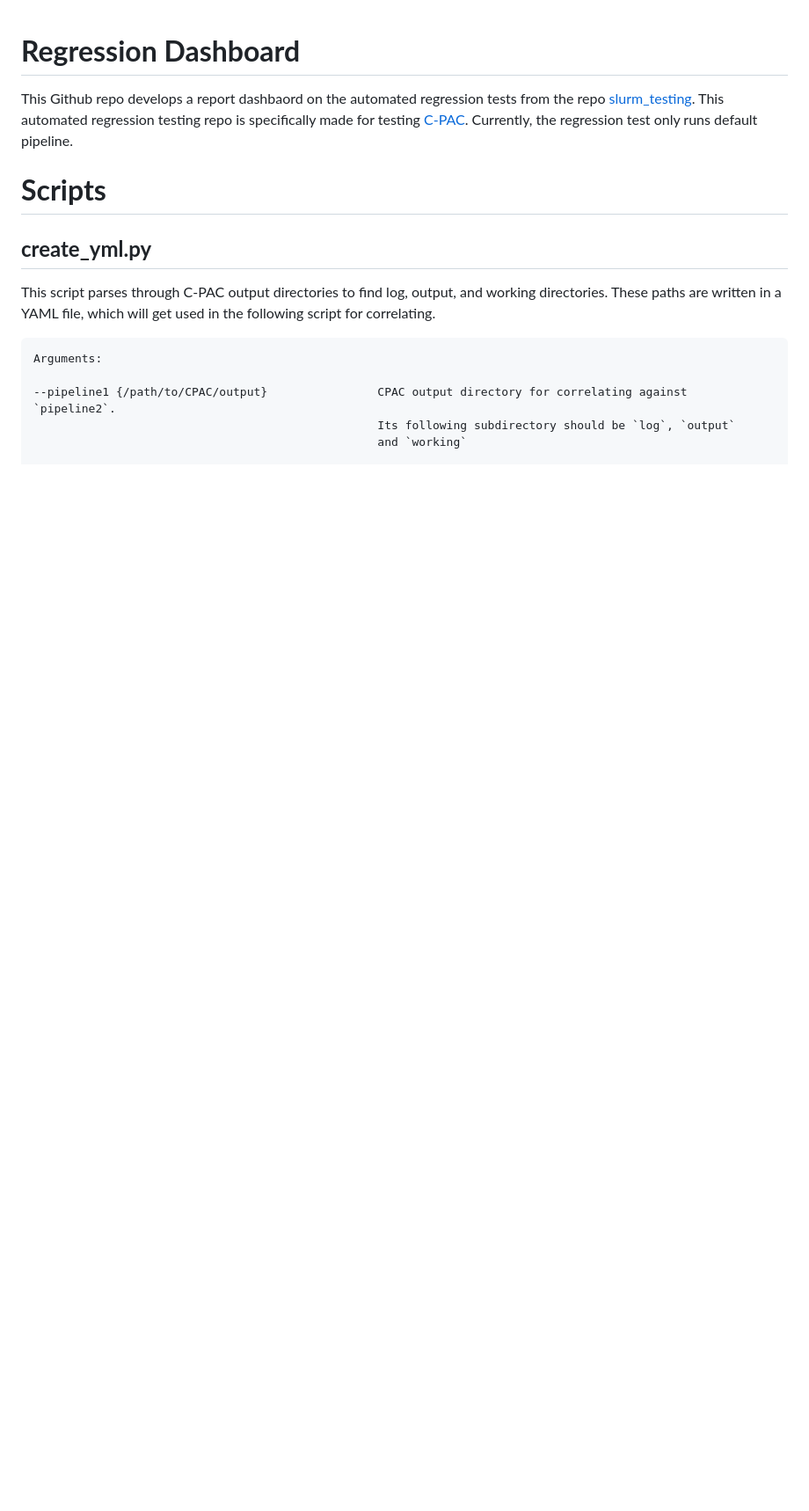
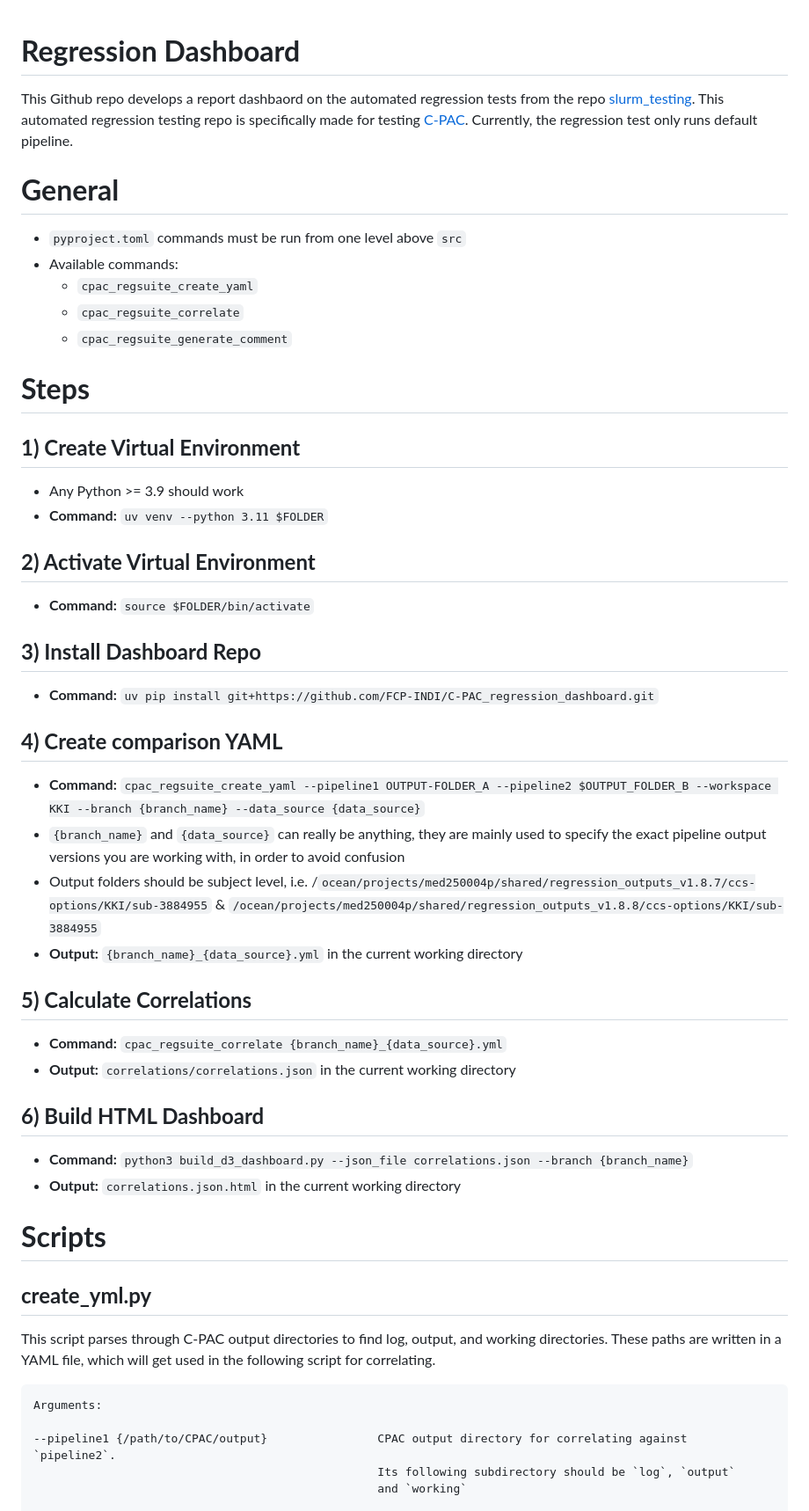
Before and after one commit to FCP-INDI/C-PAC_regression_dashboard, a Markdown page: README.md, the part around the change. Shown: that part at 88% size. Drawn GitHub-style; blank space fills up the shorter version.

Commit message:
readme update - step by step instructions

```diff
--- a/README.md
+++ b/README.md
@@ -2,6 +2,49 @@
 =======================================================
 
 This Github repo develops a report dashbaord on the automated regression tests from the repo <a href="https://github.com/cmi-dair/slurm_testing">slurm_testing</a>. This automated regression testing repo is specifically made for testing <a href="https://github.com/FCP-INDI">C-PAC</a>. Currently, the regression test only runs default pipeline.
+
+<b> General </b>
+=======================================================
+- `pyproject.toml` commands must be run from one level above `src`
+- Available commands:
+  - `cpac_regsuite_create_yaml`
+  - `cpac_regsuite_correlate`
+  - `cpac_regsuite_generate_comment`
+
+
+<b> Steps </b>
+=======================================================
+
+<b>1) Create Virtual Environment</b>
+------------------------
+- Any Python >= 3.9 should work
+- <b>Command:</b> `uv venv --python 3.11 $FOLDER`
+
+<b>2) Activate Virtual Environment</b>
+------------------------
+- <b>Command:</b> `source $FOLDER/bin/activate`
+
+<b>3) Install Dashboard Repo</b>
+------------------------
+- <b>Command:</b> `uv pip install git+https://github.com/FCP-INDI/C-PAC_regression_dashboard.git`
+
+<b>4) Create comparison YAML</b>
+------------------------
+- <b>Command:</b> `cpac_regsuite_create_yaml --pipeline1 OUTPUT-FOLDER_A --pipeline2 $OUTPUT_FOLDER_B --workspace KKI --branch {branch_name} --data_source {data_source}`
+- `{branch_name}` and `{data_source}` can really be anything, they are mainly used to specify the exact pipeline output versions you are working with, in order to avoid confusion
+- Output folders should be subject level, i.e. /`ocean/projects/med250004p/shared/regression_outputs_v1.8.7/ccs-options/KKI/sub-3884955` & `/ocean/projects/med250004p/shared/regression_outputs_v1.8.8/ccs-options/KKI/sub-3884955`
+- <b>Output:</b>  `{branch_name}_{data_source}.yml` in the current working directory
+
+<b>5) Calculate Correlations</b>
+------------------------
+- <b>Command:</b> `cpac_regsuite_correlate {branch_name}_{data_source}.yml`
+- <b>Output:</b> `correlations/correlations.json` in the current working directory
+
+<b>6) Build HTML Dashboard</b>
+------------------------
+- <b>Command:</b> `python3 build_d3_dashboard.py --json_file correlations.json --branch {branch_name}`
+- <b>Output:</b> `correlations.json.html` in the current working directory
+
 
 <b> Scripts </b>
 =======================================================
```
